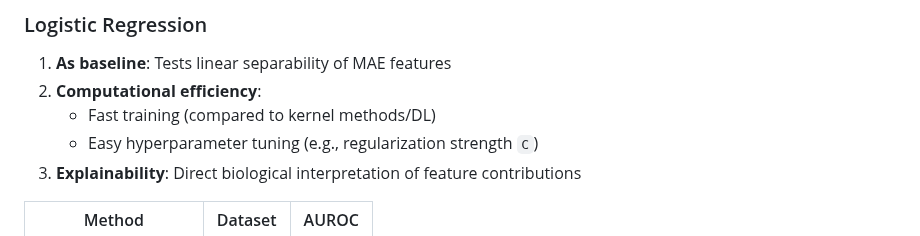
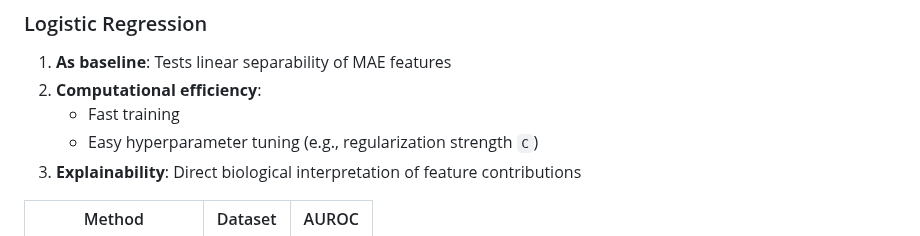
Before and after one commit to ENNCELADUS/CS182-Final-Project, a Markdown page: docs/final_pre/slides.md, the part around the change. Rendered like a GitHub page.

```diff
--- a/docs/final_pre/slides.md
+++ b/docs/final_pre/slides.md
@@ -183,7 +183,7 @@ We evaluated multiple classification algorithms to determine the optimal approac
 
 1. **As baseline**: Tests linear separability of MAE features
 2. **Computational efficiency**:
-   - Fast training (compared to kernel methods/DL)
+   - Fast training
    - Easy hyperparameter tuning (e.g., regularization strength `C`)
 3. **Explainability**: Direct biological interpretation of feature contributions
 
```
